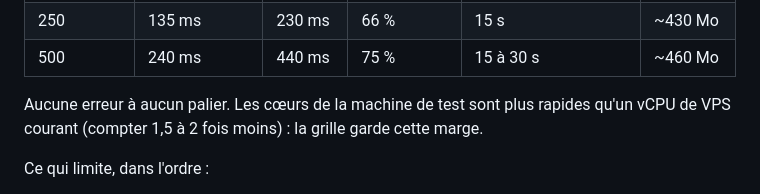
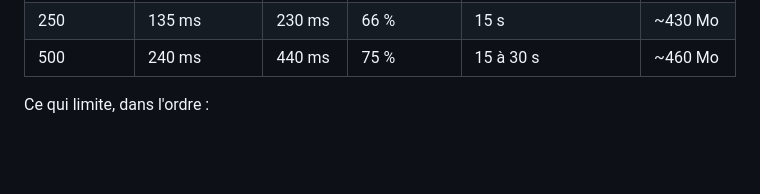
Before and after one commit to degun-osint/BrainNotFound, a Markdown page: docs/self-hosting.md, the part around the change. GitHub-like rendering; blank space fills up the shorter version.

Commit message:
Doc dimensionnement : relecture
Co-Authored-By: Claude Opus 5.5 (1M context) <noreply@anthropic.com>

```diff
--- a/docs/self-hosting.md
+++ b/docs/self-hosting.md
@@ -40,8 +40,6 @@ Mesures (test de charge, chaque conteneur bridé à 1 cœur, faux fournisseur d'
 | 100 | 90 ms | 140 ms | 35 % d'un cœur | 25 à 35 s | ~410 Mo |
 | 250 | 135 ms | 230 ms | 66 % | 15 s | ~430 Mo |
 | 500 | 240 ms | 440 ms | 75 % | 15 à 30 s | ~460 Mo |
-
-Aucune erreur à aucun palier. Les cœurs de la machine de test sont plus rapides qu'un vCPU de VPS courant (compter 1,5 à 2 fois moins) : la grille garde cette marge.
 
 Ce qui limite, dans l'ordre :
 
```
